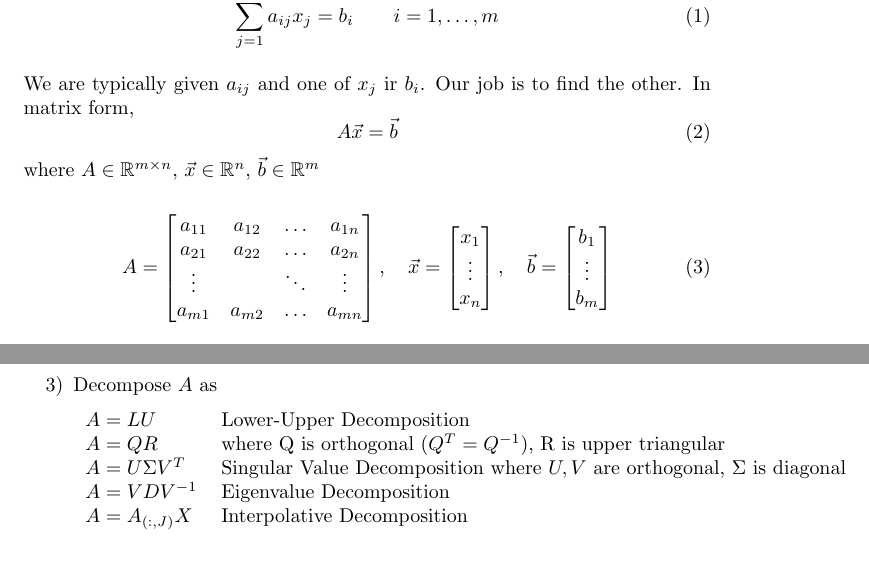
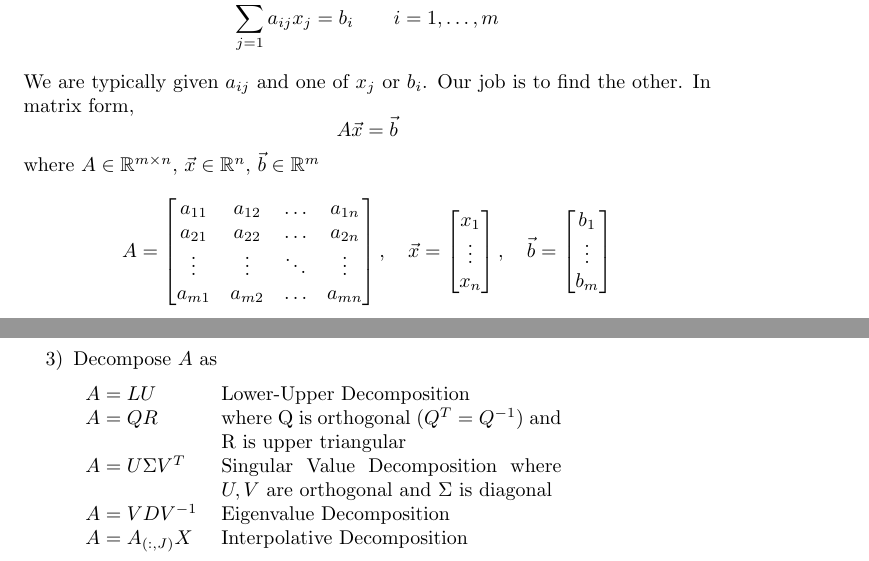
Before and after one commit to eitanlees/ISC-4933, a LaTeX document (ISC-4933.tex, which reads tex/intro-to-linear-systems.tex): two parts of pages 1 and 3 of 3, joined at a grey line, cut so that both start at the same text. Compiled offline with pdfLaTeX.

Commit message:
Finalize Lecture 1

```diff
--- a/tex/intro-to-linear-systems.tex
+++ b/tex/intro-to-linear-systems.tex
@@ -1,4 +1,3 @@
-
 \section{Introduction to Linear Systems}
 
 A linear system is a set of equations of the form
@@ -7,25 +6,29 @@ A linear system is a set of equations of the form
     \sum_{j=1}^n a_{ij} x_j  = b_i \qquad i=1, \ldots, m
-\end{equation}
-
-We are typically given $a_{ij}$ and one of $x_j$ ir $b_i$. Our job is to find the other. In matrix form,
-\begin{equation}
+\end{equation*}
+%
+We are typically given $a_{ij}$ and one of $x_j$ or $b_i$.
+Our job is to find the other. In matrix form,
+\begin{equation*}
     A \Vec{x} = \Vec{b}
-\end{equation}
-where $A \in \mathbb{R}^{m \times n}$, $\Vec{x}\in \mathbb{R}^{n}$, $\Vec{b}\in \mathbb{R}^{m}$
-
-\begin{equation}
+\end{equation*}
+where
+$A \in \mathbb{R}^{m \times n}$,
+$\Vec{x}\in \mathbb{R}^{n}$,
+$\Vec{b}\in \mathbb{R}^{m}$
+%
+\begin{equation*}
     A =
     \begin{bmatrix}
     a_{11} & a_{12} & \ldots & a_{1n}\\
     a_{21} & a_{22} & \ldots & a_{2n}\\
-    \vdots &  & \ddots & \vdots\\
+    \vdots & \vdots  & \ddots & \vdots\\
     a_{m1} & a_{m2} & \ldots & a_{mn}\\
     \end{bmatrix}
     ,\quad
     \Vec{x}  = \begin{bmatrix}x_1\\\vdots\\x_n\end{bmatrix}
     ,\quad
     \Vec{b}  = \begin{bmatrix}b_1\\\vdots\\b_m\end{bmatrix}
-\end{equation}
+\end{equation*}
 
 Linear systems arise when we
 \begin{itemize}[label={--}]
@@ -43 +46,0 @@ With $A\in\mathbb{R}^{m\times n}$, we have 3 cases
-    1)\, m < n \qquad 2)\, m > n \qquad 3)\ m=n
@@ -91,10 +114,11 @@ Let's focus on the case $m=n$ and suppose that $A\Vec{x} = \Vec{b}$ has a unique
     \item Solve $A\Vec{x}=\Vec{b}$ for some $\Vec{b}\in\mathbb{R}^n$
     \item Decompose $A$ as
 
-    \begin{tabular}{ll}
+	    \begin{tabular}{lp{6cm}}
          $A=LU$ & Lower-Upper Decomposition  \\
-         $A=QR$ & where Q is orthogonal ($Q^T=Q^{-1}$), R is upper triangular\\
-         $A=U\Sigma V^T$ & Singular Value Decomposition where $U, V$ are orthogonal, $\Sigma$ is diagonal\\
+         $A=QR$ & where Q is orthogonal ($Q^T=Q^{-1}$) and R is upper triangular\\
+         $A=U\Sigma V^T$ & Singular Value Decomposition
+	 			where $U, V$ are orthogonal and $\Sigma$ is diagonal\\
          $A=VDV^{-1}$ & Eigenvalue Decomposition\\
          $A=A_{(:, J)}X$ & Interpolative Decomposition
     \end{tabular}
```
Also changed, not shown: tex/intro-to-linear-systems.tex (53 more changed lines).
